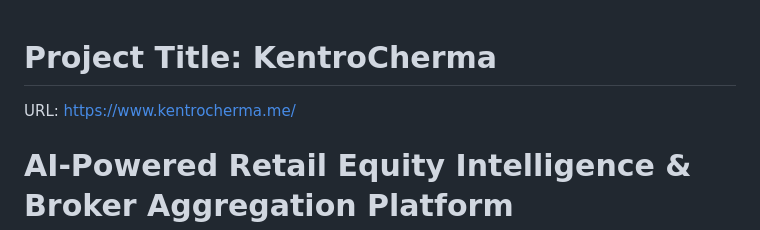
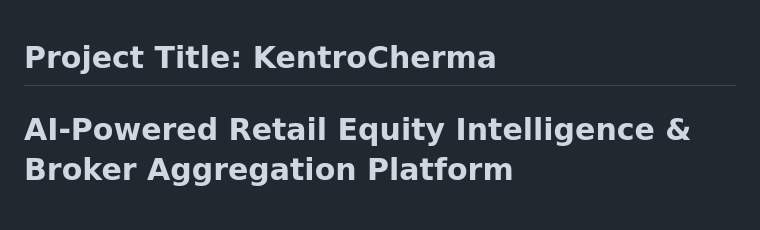
Before and after one commit to BriLouSal/KentroChrema, a Markdown page: README.md, the part around the change. GitHub-like rendering.

Commit message:
Remove URL from README
Removed the URL from the README file.

```diff
--- a/README.md
+++ b/README.md
@@ -1,6 +1,5 @@
 
 # Project Title: KentroCherma
-URL: https://www.kentrocherma.me/
 
 # AI-Powered Retail Equity Intelligence & Broker Aggregation Platform
 KentroCherma is a Python-powered centralized investment platform that allows users to have their investments into one app, allowing themselves to track their investment without having to check multiple platform that is made possible with SnapTrade. Investors will be able to access investment information powered by Alpaca and TwleveData, and check how bullish and risky the stock is with the help of TA library. Furthermore, we've used finnhub API to create news sentiment included with VaderSentiment
```
